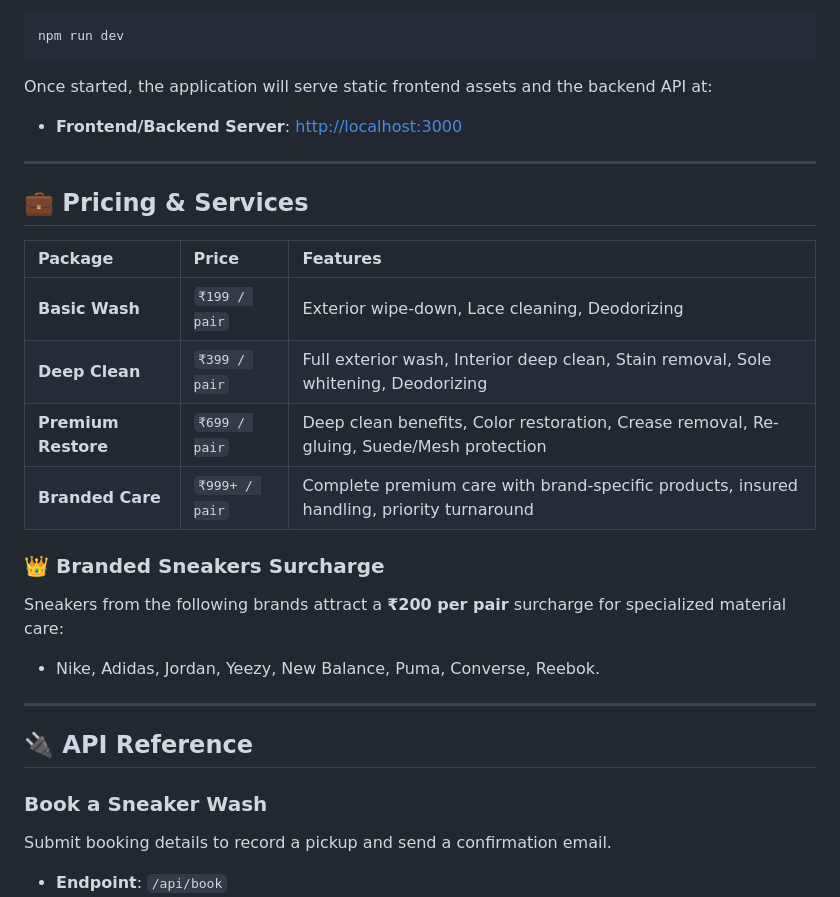
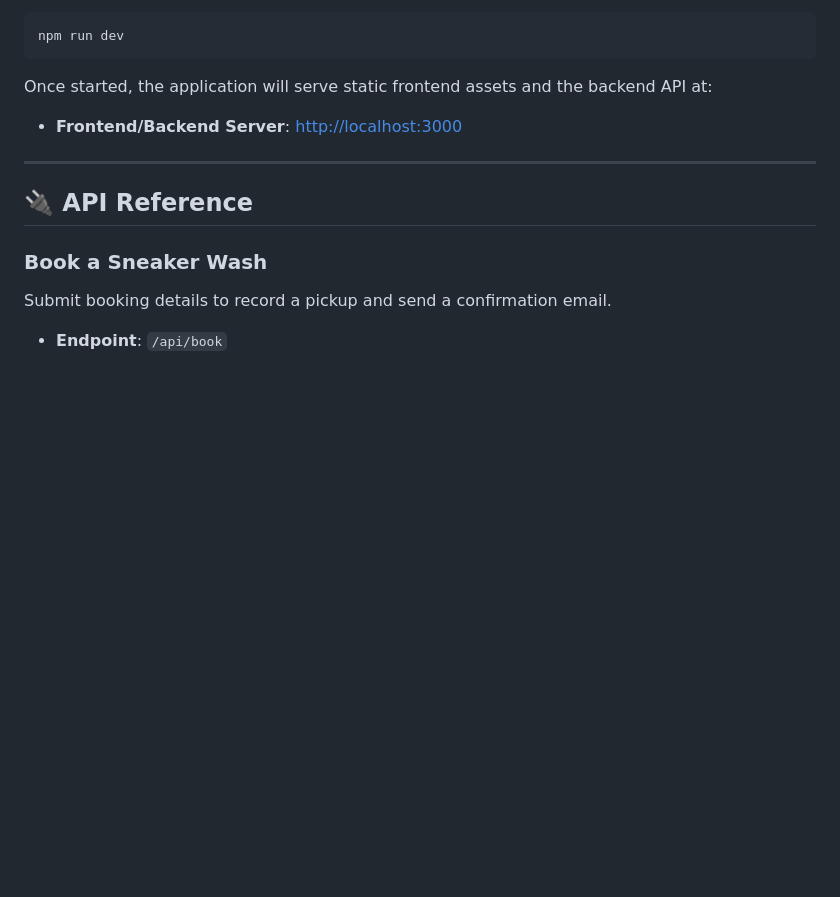
Before and after one commit to anarox-ops/Washit, a Markdown page: README.md, the part around the change. Rendered like a GitHub page; blank space fills up the shorter version.

Commit message:
docs: remove pricing section from README

```diff
--- a/README.md
+++ b/README.md
@@ -83,21 +83,6 @@ Once started, the application will serve static frontend assets and the backend
 
 ---
 
-## 💼 Pricing & Services
-
-| Package | Price | Features |
-| :--- | :--- | :--- |
-| **Basic Wash** | `₹199 / pair` | Exterior wipe-down, Lace cleaning, Deodorizing |
-| **Deep Clean** | `₹399 / pair` | Full exterior wash, Interior deep clean, Stain removal, Sole whitening, Deodorizing |
-| **Premium Restore** | `₹699 / pair` | Deep clean benefits, Color restoration, Crease removal, Re-gluing, Suede/Mesh protection |
-| **Branded Care** | `₹999+ / pair` | Complete premium care with brand-specific products, insured handling, priority turnaround |
-
-### 👑 Branded Sneakers Surcharge
-Sneakers from the following brands attract a **₹200 per pair** surcharge for specialized material care:
-* Nike, Adidas, Jordan, Yeezy, New Balance, Puma, Converse, Reebok.
-
----
-
 ## 🔌 API Reference
 
 ### Book a Sneaker Wash
```
